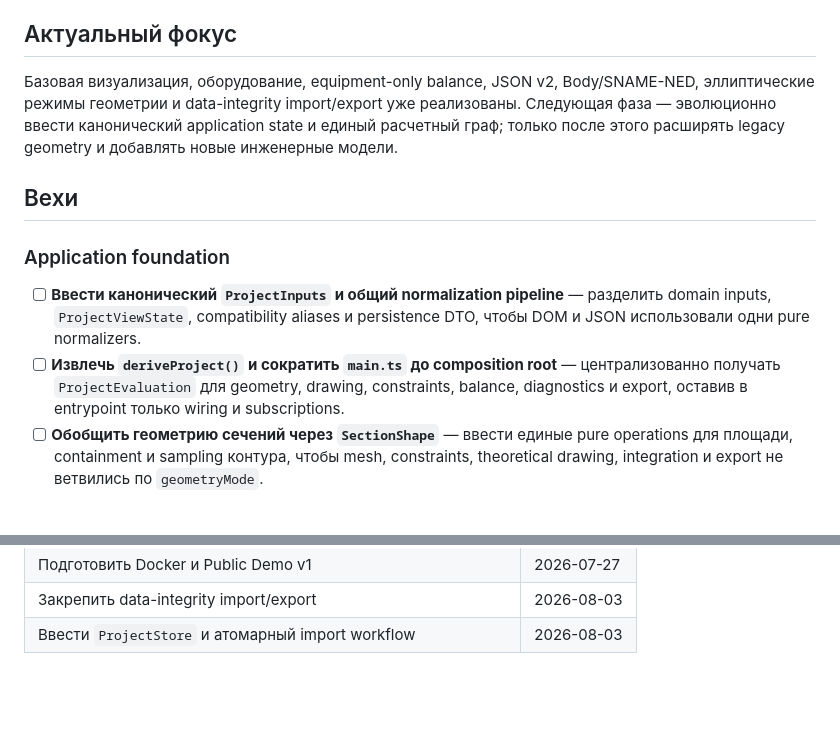
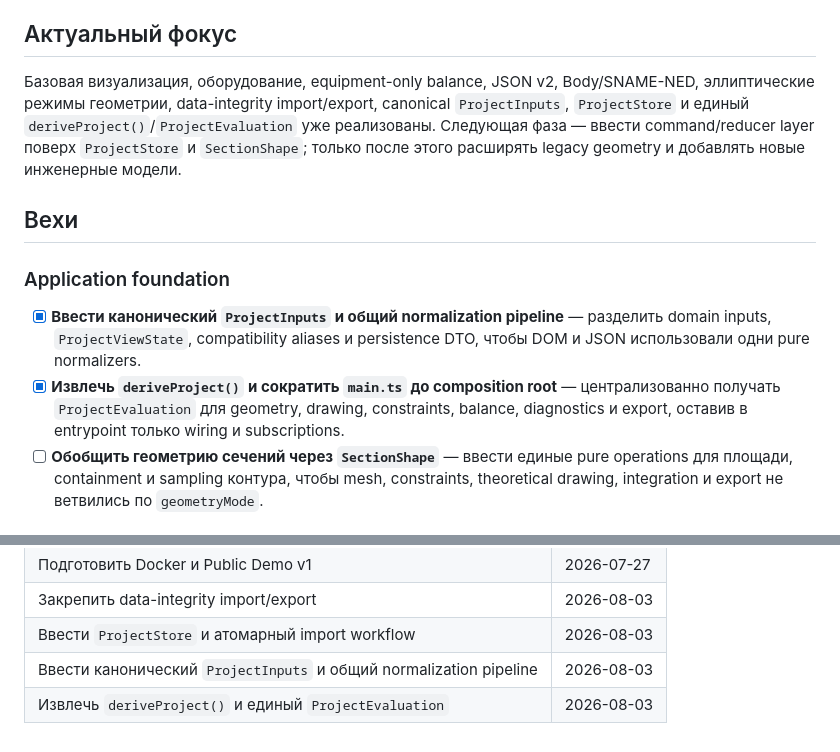
Before and after one commit to rokolslab/underwater-vehicle-designer, a Markdown page: .ai-factory/ROADMAP.md, 2 parts joined by grey strips. GitHub-like rendering; blank space fills up the shorter version.

Commit message:
docs(roadmap): mark project evaluation milestones complete

```diff
--- a/.ai-factory/ROADMAP.md
+++ b/.ai-factory/ROADMAP.md
@@ -4,14 +4,14 @@
 
 ## Актуальный фокус
 
-Базовая визуализация, оборудование, equipment-only balance, JSON v2, Body/SNAME-NED, эллиптические режимы геометрии и data-integrity import/export уже реализованы. Следующая фаза — эволюционно ввести канонический application state и единый расчетный граф; только после этого расширять legacy geometry и добавлять новые инженерные модели.
+Базовая визуализация, оборудование, equipment-only balance, JSON v2, Body/SNAME-NED, эллиптические режимы геометрии, data-integrity import/export, canonical `ProjectInputs`, `ProjectStore` и единый `deriveProject()`/`ProjectEvaluation` уже реализованы. Следующая фаза — ввести command/reducer layer поверх `ProjectStore` и `SectionShape`; только после этого расширять legacy geometry и добавлять новые инженерные модели.
 
 ## Вехи
 
 ### Application foundation
 
-- [ ] **Ввести канонический `ProjectInputs` и общий normalization pipeline** — разделить domain inputs, `ProjectViewState`, compatibility aliases и persistence DTO, чтобы DOM и JSON использовали одни pure normalizers.
-- [ ] **Извлечь `deriveProject()` и сократить `main.ts` до composition root** — централизованно получать `ProjectEvaluation` для geometry, drawing, constraints, balance, diagnostics и export, оставив в entrypoint только wiring и subscriptions.
+- [x] **Ввести канонический `ProjectInputs` и общий normalization pipeline** — разделить domain inputs, `ProjectViewState`, compatibility aliases и persistence DTO, чтобы DOM и JSON использовали одни pure normalizers.
+- [x] **Извлечь `deriveProject()` и сократить `main.ts` до composition root** — централизованно получать `ProjectEvaluation` для geometry, drawing, constraints, balance, diagnostics и export, оставив в entrypoint только wiring и subscriptions.
 - [ ] **Обобщить геометрию сечений через `SectionShape`** — ввести единые pure operations для площади, containment и sampling контура, чтобы mesh, constraints, theoretical drawing, integration и export не ветвились по `geometryMode`.
 
 ### Следующие возможности
@@ -56,3 +56,5 @@
 | Подготовить Docker и Public Demo v1 | 2026-07-27 |
 | Закрепить data-integrity import/export | 2026-08-03 |
 | Ввести `ProjectStore` и атомарный import workflow | 2026-08-03 |
+| Ввести канонический `ProjectInputs` и общий normalization pipeline | 2026-08-03 |
+| Извлечь `deriveProject()` и единый `ProjectEvaluation` | 2026-08-03 |
```
